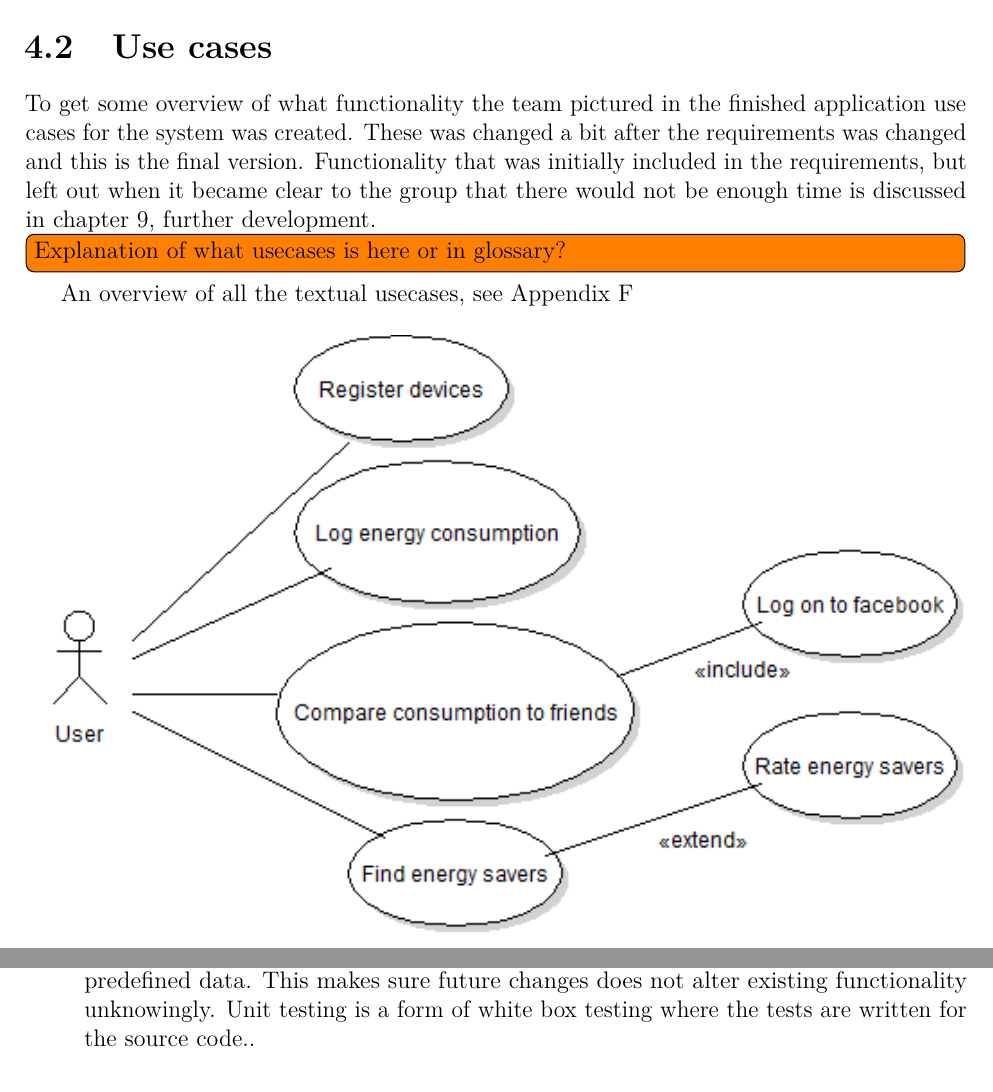
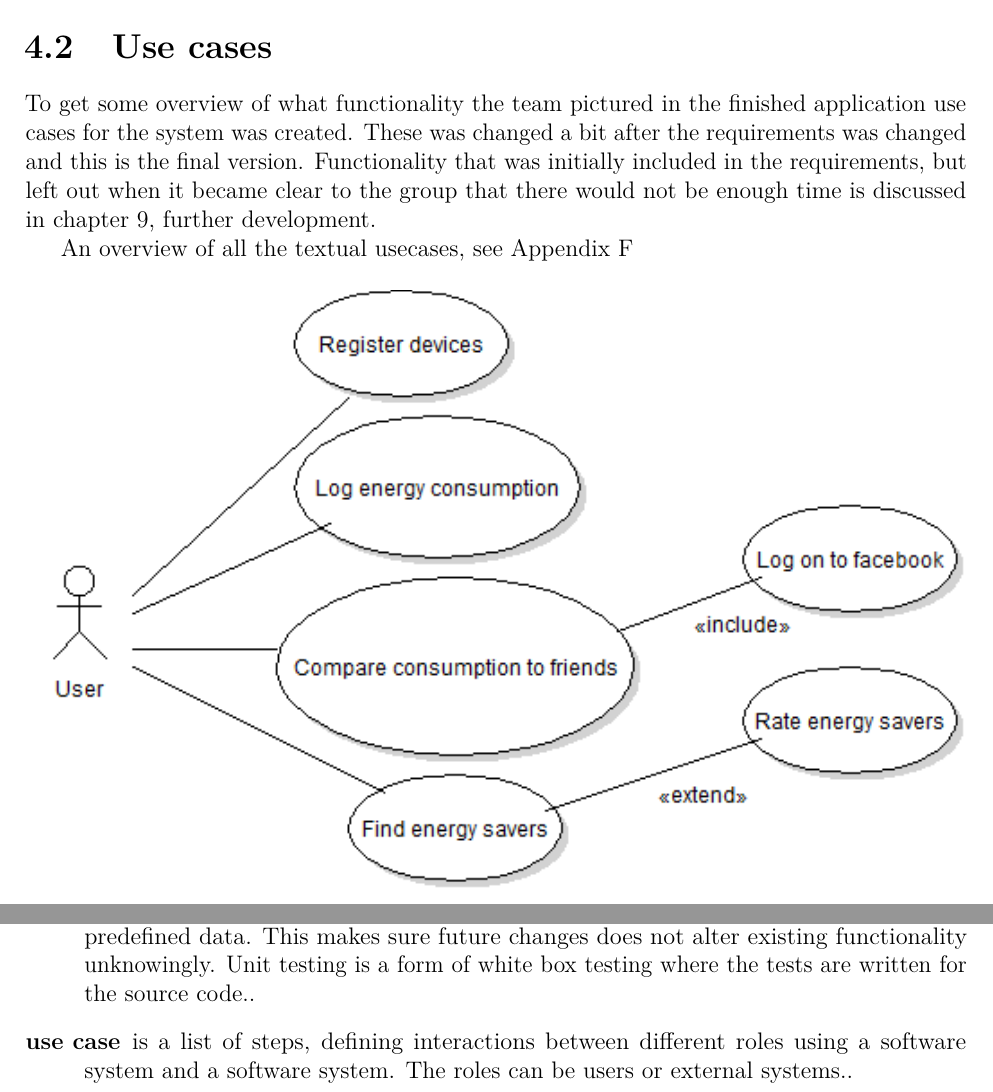
Before and after one commit to haavardlian/IT2901, a LaTeX thesis (report/rapport.tex, which reads report/ch/specification/sec/usecase.tex, report/glossary.tex): two parts of pages 33 and 67 of 90, joined at a grey line, cut so that both start at the same text. Compiled offline with pdfLaTeX.

Commit message:
Add use cases in glossary (not showing in the actual glossary for some reason)

```diff
--- a/report/ch/specification/sec/usecase.tex
+++ b/report/ch/specification/sec/usecase.tex
@@ -1,7 +1,6 @@
 \section{Use cases}
-To get some overview of what functionality the team pictured in the finished application use cases for the system was created. These was changed a bit after the requirements was changed and this is the final version. Functionality that was initially included in the requirements, but left out when it became clear to the group that there would not be enough time is discussed in chapter~\ref{sec:further}, further development.
+To get some overview of what functionality the team pictured in the finished application \glspl{use case} for the system was created. These was changed a bit after the requirements was changed and this is the final version. Functionality that was initially included in the requirements, but left out when it became clear to the group that there would not be enough time is discussed in chapter~\ref{sec:further}, further development.
 
-\todo{Explanation of what usecases is here or in glossary?}
 
 An overview of all the textual usecases, see Appendix~\ref{sec:textUseCase}
 
--- a/report/glossary.tex
+++ b/report/glossary.tex
@@ -22,9 +22,12 @@ description={ a derivative of the model–view–controller (MVC) software patte
 \newglossaryentry{mvc}{name=Model–view–controller (MVC),
 description={a software pattern for implementing user interfaces. It divides a given software app into three interconnected parts. The model consists of app data, business rules, logic, and functions. A view can be any output representation of information. The controller accepts input and converts it to commands for the model or view. Further information about this subject may be found in reference~\cite{mvcrep}}}
 
-
 \newglossaryentry{opt}{name=optimization,
 description={is the process of modifying a software system to make some aspect of it work more efficiently or use fewer resources.}}
 
 \newglossaryentry{unit}{name=unit testing,
 description={is a form of testing where individual parts of the program is tested against predefined data. This makes sure future changes does not alter existing functionality unknowingly. Unit testing is a form of white box testing where the tests are written for the source code.}}
+
+\newglossaryentry{use case}{name=use case,
+description={is a list of steps, defining interactions between different roles using a software system and a software system. The roles can be users or external systems.},
+plural=use cases}
```
